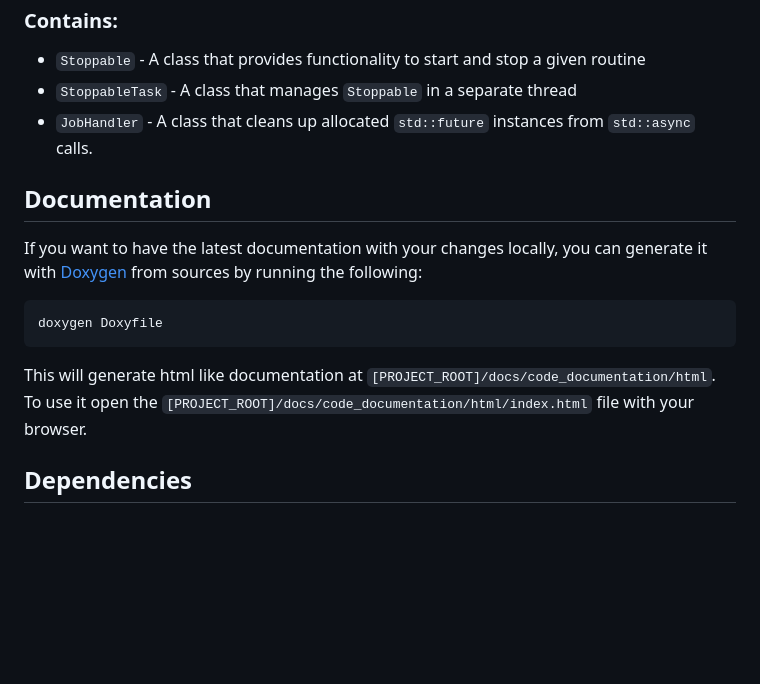
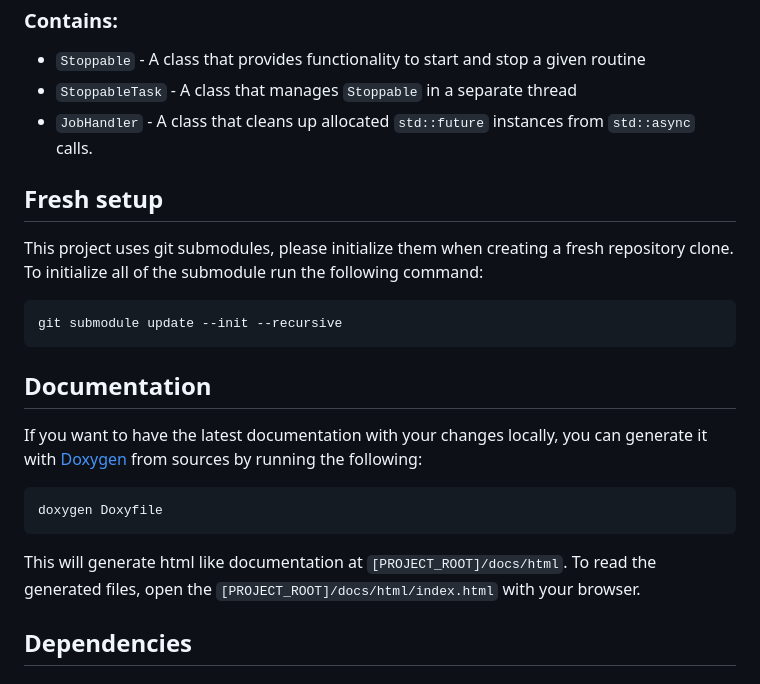
Before and after one commit to Hahn-Schickard/Stoppable, a Markdown page: README.md, the part around the change. Rendered like a GitHub page; blank space fills up the shorter version.

Commit message:
add fresh setup part

````diff
--- a/README.md
+++ b/README.md
@@ -8,6 +8,14 @@ A header only implementation of a utility classes that help develop multi-thread
  * `StoppableTask` - A class that manages `Stoppable` in a separate thread
  * `JobHandler` - A class that cleans up allocated `std::future` instances from `std::async` calls.
 
+## Fresh setup
+
+This project uses git submodules, please initialize them when creating a fresh repository clone. To initialize all of the submodule run the following command:
+
+```
+git submodule update --init --recursive
+```
+
 ## Documentation
 If you want to have the latest documentation with your changes locally, you can generate it with [Doxygen](https://github.com/doxygen/doxygen) from sources by running the following:
 
@@ -15,7 +23,7 @@ If you want to have the latest documentation with your changes locally, you can
 doxygen Doxyfile
 ```
 
-This will generate html like documentation at `[PROJECT_ROOT]/docs/code_documentation/html`. To use it open the `[PROJECT_ROOT]/docs/code_documentation/html/index.html` file with your browser.
+This will generate html like documentation at `[PROJECT_ROOT]/docs/html`. To read the generated files, open the `[PROJECT_ROOT]/docs/html/index.html` with your browser.
 
 ## Dependencies
 ### Required
````
